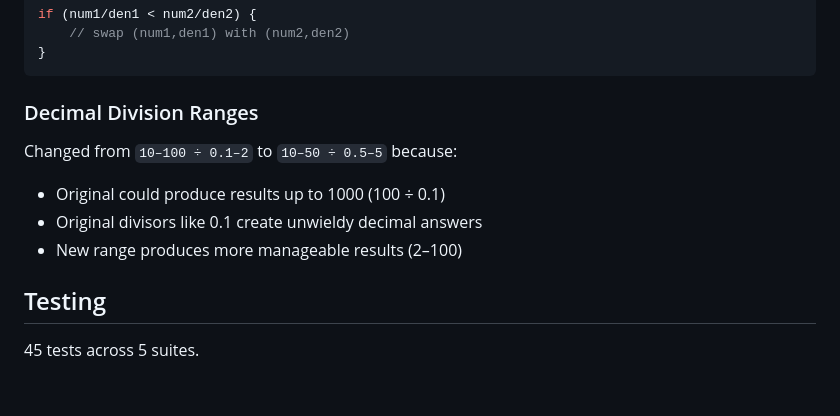
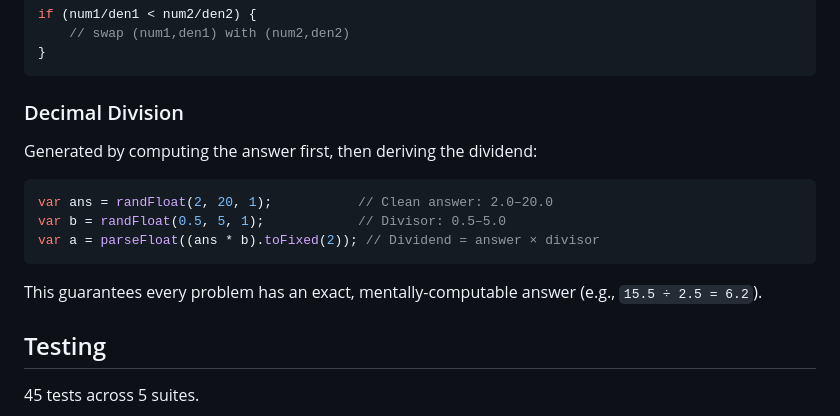
Before and after one commit to D0bledore/code-math, a Markdown page: README.md, the part around the change. Rendered like a GitHub page; blank space fills up the shorter version.

Commit message:
Update docs to reflect decimal division fix

````diff
--- a/README.md
+++ b/README.md
@@ -110,12 +110,15 @@ if (num1/den1 < num2/den2) {
 }
 ```
 
-### Decimal Division Ranges
+### Decimal Division
 
-Changed from `10–100 ÷ 0.1–2` to `10–50 ÷ 0.5–5` because:
-- Original could produce results up to 1000 (100 ÷ 0.1)
-- Original divisors like 0.1 create unwieldy decimal answers
-- New range produces more manageable results (2–100)
+Generated by computing the answer first, then deriving the dividend:
+```js
+var ans = randFloat(2, 20, 1);           // Clean answer: 2.0–20.0
+var b = randFloat(0.5, 5, 1);            // Divisor: 0.5–5.0
+var a = parseFloat((ans * b).toFixed(2)); // Dividend = answer × divisor
+```
+This guarantees every problem has an exact, mentally-computable answer (e.g., `15.5 ÷ 2.5 = 6.2`).
 
 ## Testing
 
````
